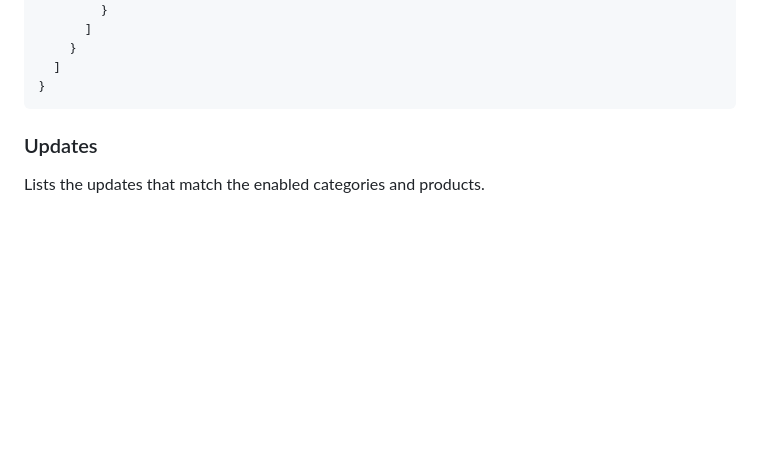
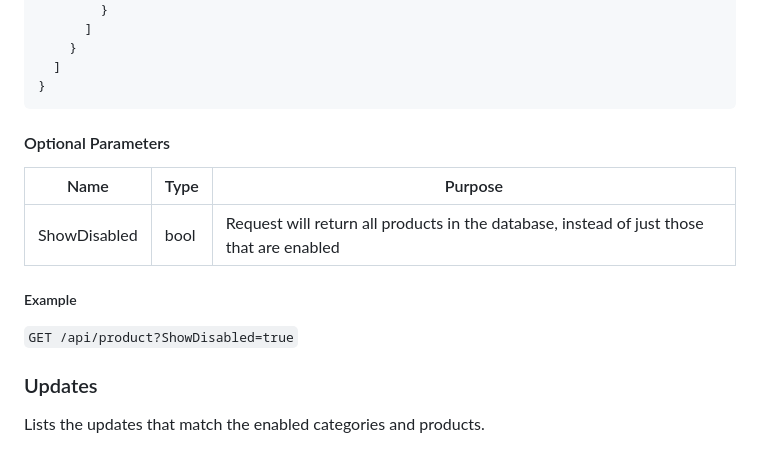
Before and after one commit to xxbiohazrdxx/MSUpdateAPI, a Markdown page: README.md, the part around the change printed below. GitHub-like rendering; blank space fills up the shorter version.

````diff
--- a/README.md
+++ b/README.md
@@ -140,6 +146,16 @@ or
   ]
 }
 ```
+
+#### Optional Parameters
+
+| Name         | Type | Purpose                                                                                  |
+|--------------|------|------------------------------------------------------------------------------------------|
+| ShowDisabled | bool | Request will return all products in the database, instead of just those that are enabled |
+
+##### Example
+
+`GET /api/product?ShowDisabled=true`
 
 ### Updates
 
````
Also changed, not shown: other parts of README.md (+26 -8 lines).
